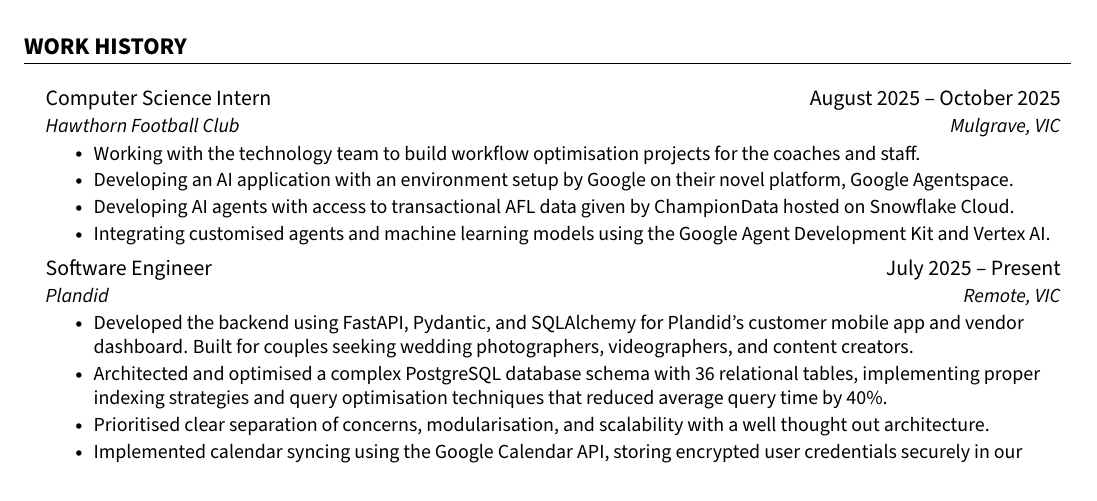
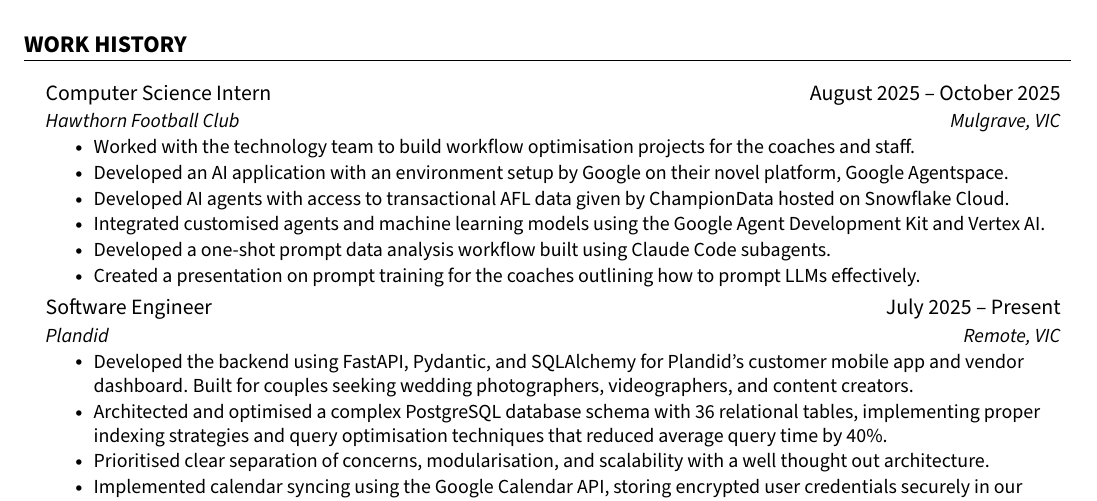
Before and after one commit to jenul-ferdinand/resume, a LaTeX CV (resume.tex): part of page 1 of 2, cut so that both start at the same text. The pictures show the PDF file resume.pdf that the author committed with the source.

Commit message:
feat(hfc): past tense and two new dot points

```diff
--- a/resume.tex
+++ b/resume.tex
@@ -158,10 +158,12 @@
       {Computer Science Intern}{August 2025 -- October 2025}
       {Hawthorn Football Club}{Mulgrave, VIC}
       \resumeItemListStart
-        \resumeItem{Working with the technology team to build workflow optimisation projects for the coaches and staff.}
-        \resumeItem{Developing an AI application with an environment setup by Google on their novel platform, Google Agentspace.}
-        \resumeItem{Developing AI agents with access to transactional AFL data given by ChampionData hosted on Snowflake Cloud.}
-        \resumeItem{Integrating customised agents and machine learning models using the Google Agent Development Kit and Vertex AI.}
+        \resumeItem{Worked with the technology team to build workflow optimisation projects for the coaches and staff.}
+        \resumeItem{Developed an AI application with an environment setup by Google on their novel platform, Google Agentspace.}
+        \resumeItem{Developed AI agents with access to transactional AFL data given by ChampionData hosted on Snowflake Cloud.}
+        \resumeItem{Integrated customised agents and machine learning models using the Google Agent Development Kit and Vertex AI.}
+        \resumeItem{Developed a one-shot prompt data analysis workflow built using Claude Code subagents.}
+        \resumeItem{Created a presentation on prompt training for the coaches outlining how to prompt LLMs effectively.}
       \resumeItemListEnd
 
 	  % ! Software Engineer - Plandid
```
Also changed, not shown: resume.pdf.
